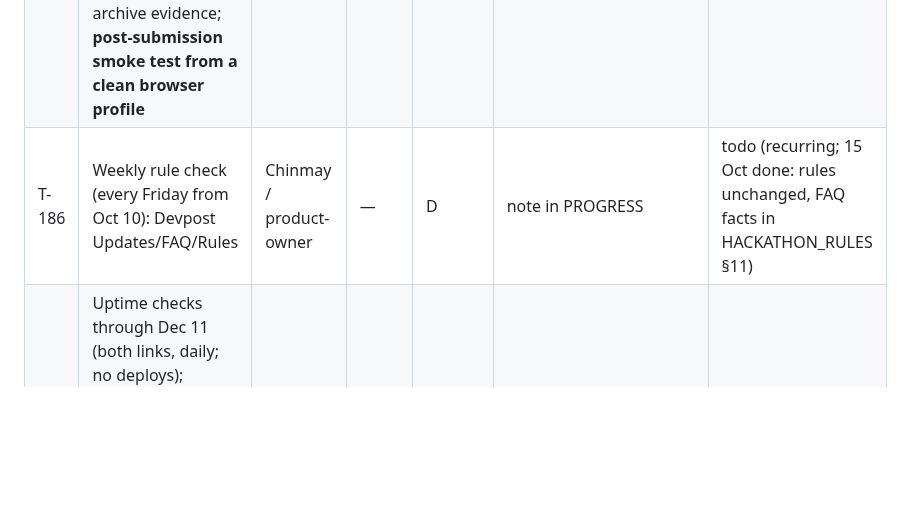
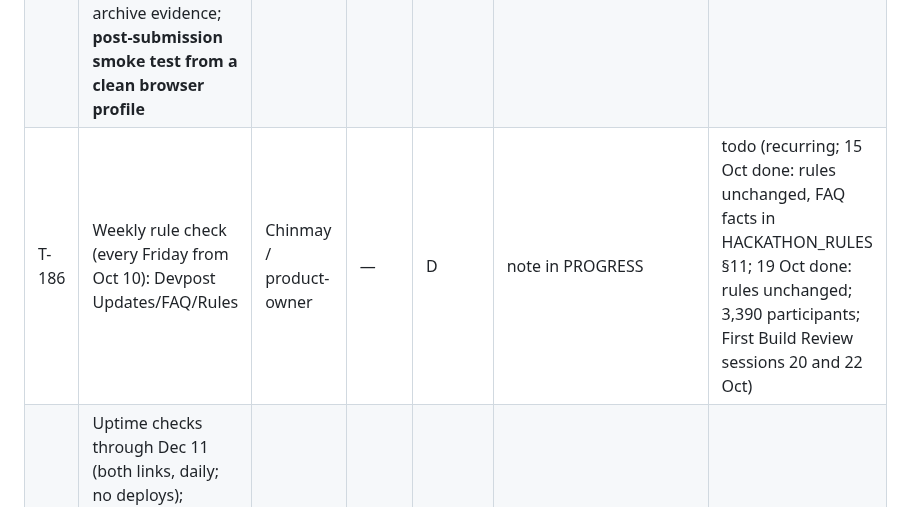
Before and after one commit to ParthDalvi2001/Roomsong, a Markdown page: specs/07-workflow/SPRINT_PLAN.md, the part around the change. Drawn GitHub-style; blank space fills up the shorter version.

```diff
--- a/specs/07-workflow/SPRINT_PLAN.md
+++ b/specs/07-workflow/SPRINT_PLAN.md
@@ -122,7 +122,7 @@ Lanes: **A** fullstack (room/access/onboarding/integration/garden window) · **B
 | T-183 | **Code freeze (Nov 15)**: tag `v1.0.0-rc1`; deploy to GitHub Pages **and** the mirror; verify the same build hash from a second device/network | devops-engineer + Parth | T-168 | D | version.json matches on both | todo |
 | T-184 | UAT final (Nov 16) on prod from a clean headset (or Emergency-mode emulator UAT) + compliance gate + go/no-go | qa-engineer + product-owner + Parth | T-183 | D | sign-off; gate 10/10 | todo |
 | T-185 | **Submit (Nov 17 ≤18:00 IST)**: tag `v1.0.0-submission`, deploy, lock prod, Chinmay submits as Representative (Pages URL as the WebXR link, mirror in the description), archive evidence; **post-submission smoke test from a clean browser profile** | Chinmay + devops-engineer | T-184 | human | confirmation screenshot | todo |
-| T-186 | Weekly rule check (every Friday from Oct 10): Devpost Updates/FAQ/Rules | Chinmay / product-owner | — | D | note in PROGRESS | todo (recurring; 15 Oct done: rules unchanged, FAQ facts in HACKATHON_RULES §11) |
+| T-186 | Weekly rule check (every Friday from Oct 10): Devpost Updates/FAQ/Rules | Chinmay / product-owner | — | D | note in PROGRESS | todo (recurring; 15 Oct done: rules unchanged, FAQ facts in HACKATHON_RULES §11; 19 Oct done: rules unchanged; 3,390 participants; First Build Review sessions 20 and 22 Oct) |
 | T-187 | Uptime checks through Dec 11 (both links, daily; no deploys); `uptime.yml` must be on `main` before the submission lock, because GitHub runs schedules from the default branch only | devops-engineer | T-185 | D | zero downtime | todo |
 
 ## Lane guide
```
Also changed, not shown: specs/06-release/DEVPOST_DRAFT.md (+1 -0 lines), specs/08-status/PROGRESS.md (+1 -0 lines).
